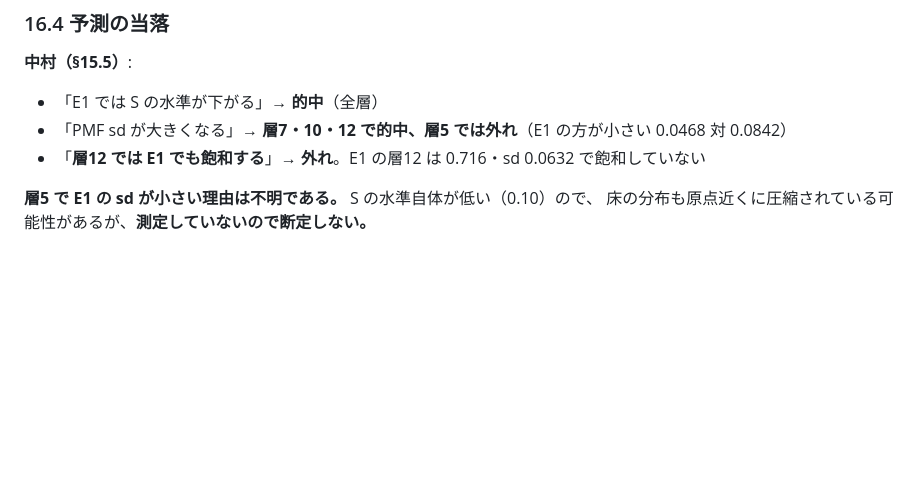
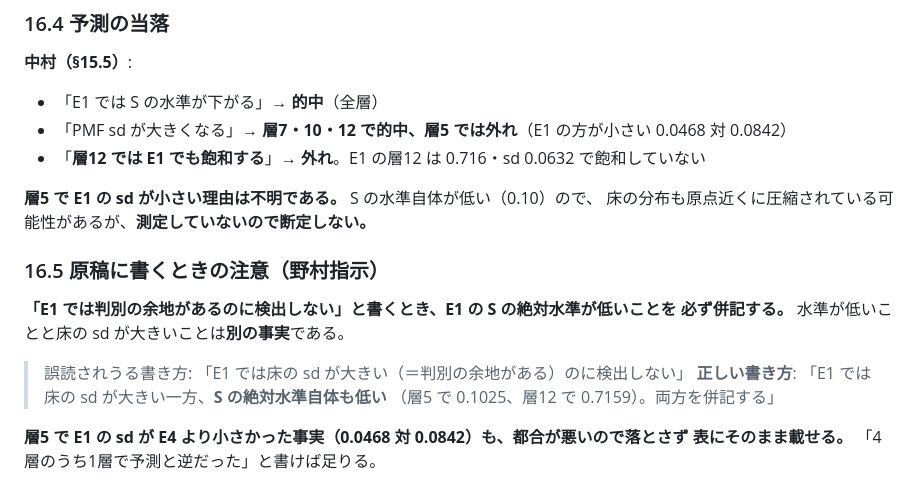
Before and after one commit to keito-git/nativeaffect-prereg, a Markdown page: 03_解析/preregistration/plan_b_prereg_20260926.md, the part around the change. GitHub-like rendering; blank space fills up the shorter version.

Commit message:
Note how the E1 result must be written so it cannot be misread
The floor's wider spread on E1 and the low absolute level of S are separate
facts, and reporting only the first invites the reading that S works on E1. The
layer-5 case, where the spread was smaller than on E4 against my prediction,
stays in the table rather than being dropped.

Co-Authored-By: Claude Opus 5 (1M context) <noreply@anthropic.com>

```diff
--- a/03_解析/preregistration/plan_b_prereg_20260926.md
+++ b/03_解析/preregistration/plan_b_prereg_20260926.md
@@ -541,3 +541,15 @@ E1 でも**陽性対照は床を上回らない**。E>0 は層10 のみ（+0.043
 
 **層5 で E1 の sd が小さい理由は不明である。** S の水準自体が低い（0.10）ので、
 床の分布も原点近くに圧縮されている可能性があるが、**測定していないので断定しない。**
+
+### 16.5 原稿に書くときの注意（野村指示）
+
+**「E1 では判別の余地があるのに検出しない」と書くとき、E1 の S の絶対水準が低いことを
+必ず併記する。** 水準が低いことと床の sd が大きいことは**別の事実**である。
+
+> 誤読されうる書き方: 「E1 では床の sd が大きい（＝判別の余地がある）のに検出しない」
+> **正しい書き方**: 「E1 では床の sd が大きい一方、**S の絶対水準自体も低い**
+> （層5 で 0.1025、層12 で 0.7159）。両方を併記する」
+
+**層5 で E1 の sd が E4 より小さかった事実（0.0468 対 0.0842）も、都合が悪いので落とさず
+表にそのまま載せる。** 「4層のうち1層で予測と逆だった」と書けば足りる。
```
